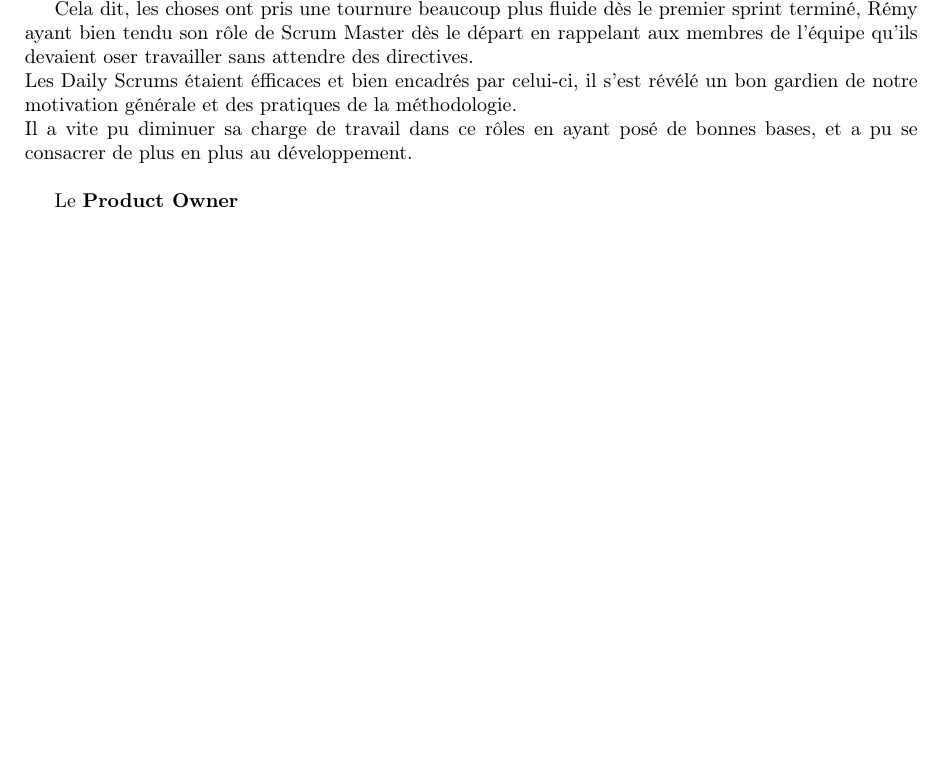
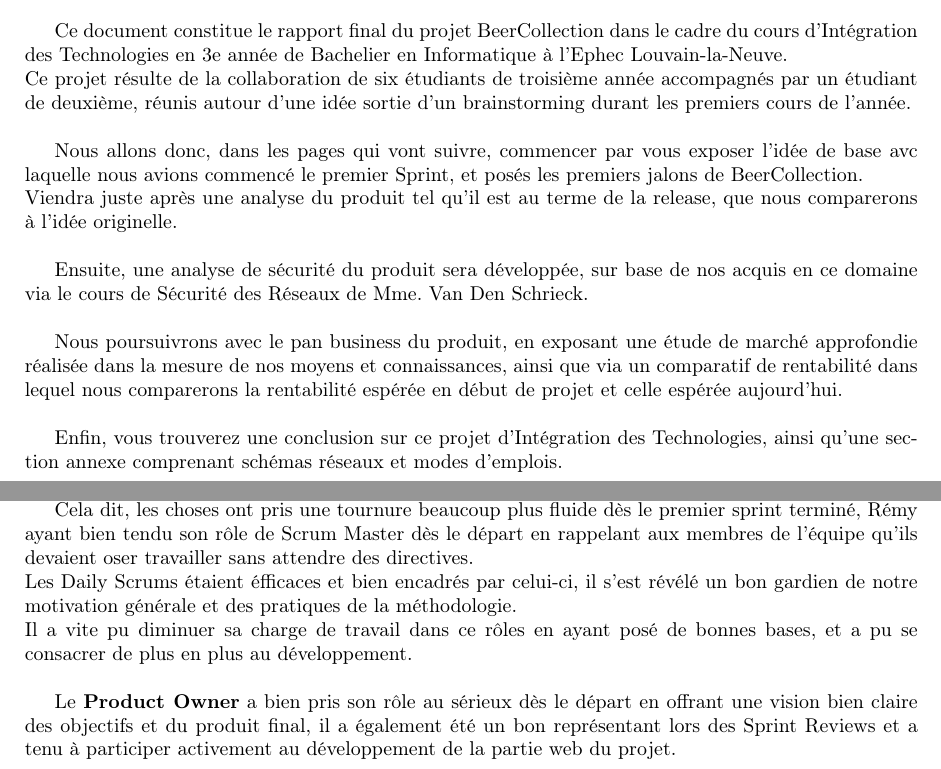
Before and after one commit to srozen/ephec, a LaTeX document (technologies_integration/project/report.tex): part of page 13 of 14 before the commit and two parts of pages 5 and 13 of 15 after it, the two joined at a grey line, cut at the place of the change, the shorter picture padded with empty space. Compiled offline with pdfLaTeX.

Commit message:
Intro continuée

```diff
--- a/technologies_integration/project/report.tex
+++ b/technologies_integration/project/report.tex
@@ -64,6 +64,16 @@
 
 \chapter{Introduction} % CHECKED : []
 
-	%% TODO
+	 Ce document constitue le rapport final du projet BeerCollection dans le cadre du cours d'Intégration des Technologies en 3e année de Bachelier en Informatique à l'Ephec Louvain-la-Neuve.\\
+	 Ce projet résulte de la collaboration de six étudiants de troisième année accompagnés par un étudiant de deuxième, réunis autour d'une idée sortie d'un brainstorming durant les premiers cours de l'année.\\
+
+	 Nous allons donc, dans les pages qui vont suivre, commencer par vous exposer l'idée de base avc laquelle nous avions commencé le premier Sprint, et posés les premiers jalons de BeerCollection.\\
+	 Viendra juste après une analyse du produit tel qu'il est au terme de la release, que nous comparerons à l'idée originelle.\\
+
+	 Ensuite, une analyse de sécurité du produit sera développée, sur base de nos acquis en ce domaine via le cours de Sécurité des Réseaux de Mme. Van Den Schrieck.\\
+
+	 Nous poursuivrons avec le pan business du produit, en exposant une étude de marché approfondie réalisée dans la mesure de nos moyens et connaissances, ainsi que via un comparatif de rentabilité dans lequel nous comparerons la rentabilité espérée en début de projet et celle espérée aujourd'hui.\\
+
+	 Enfin, vous trouverez une conclusion sur ce projet d'Intégration des Technologies, ainsi qu'une section annexe comprenant schémas réseaux et modes d'emplois.\\
 
 
@@ -196,9 +206,9 @@
 		Les Daily Scrums étaient éfficaces et bien encadrés par celui-ci, il s'est révélé un bon gardien de notre motivation générale et des pratiques de la méthodologie.\\
 		Il a vite pu diminuer sa charge de travail dans ce rôles en ayant posé de bonnes bases, et a pu se consacrer de plus en plus au développement.\\
 
-		%% TODO %%
+		Le \textbf{Product Owner} a bien pris son rôle au sérieux dès le départ en offrant une vision bien claire des objectifs et du produit final, il a également été un bon représentant lors des Sprint Reviews et a tenu à participer activement au développement de la partie web du projet.\\
 
-		Le \textbf{Product Owner}
+\chapter{Conclusion}
 
 \chapter{Annexes} % CHECKED : []
 
```
Also changed, not shown: technologies_integration/project/report.tex (8 more changed lines).
